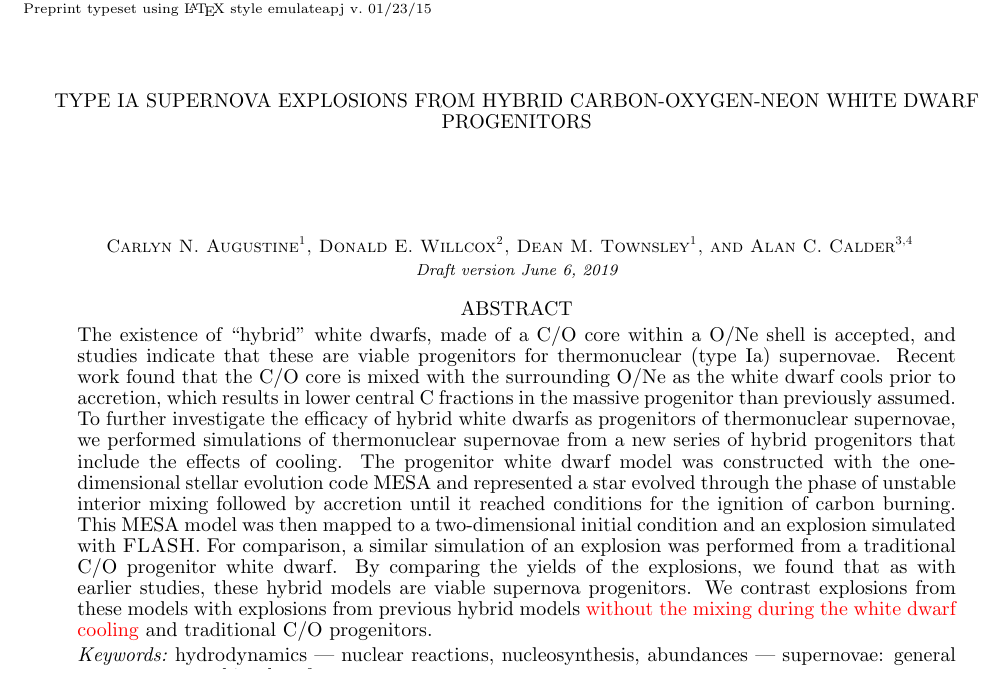
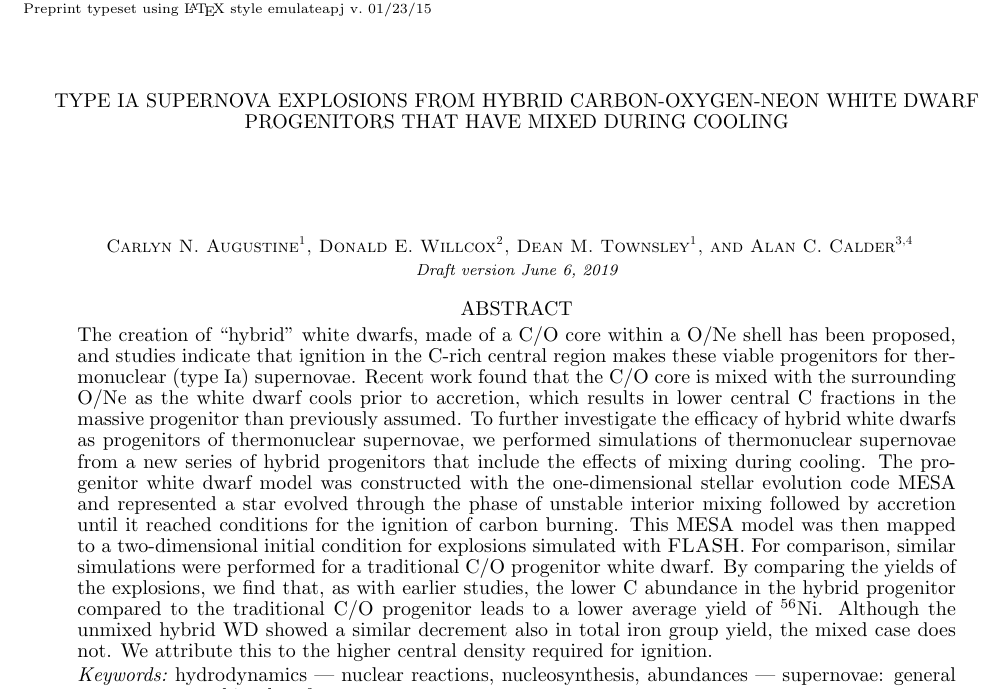
Before and after one commit to Flash-Star/hybrid-paper-brooks, a LaTeX document (paper/ms.tex): part of page 1 of 10, cut so that both start at the same text. Compiled offline with pdfLaTeX; a missing bibliography style is replaced by a similar one.

Commit message:
Cleanups for title and abstract

```diff
--- a/paper/ms.tex
+++ b/paper/ms.tex
@@ -124,7 +124,8 @@
 
 \begin{document}
 
-\title{Type Ia Supernova Explosions from Hybrid Carbon-Oxygen-Neon White Dwarf Progenitors}
+\title{Type Ia Supernova Explosions from Hybrid Carbon-Oxygen-Neon White
+Dwarf Progenitors That Have Mixed During Cooling}
 
 \author{
 Carlyn N.\ Augustine\altaffilmark{1},
@@ -152,8 +153,9 @@ and Alan C.\ Calder\altaffilmark{3,4}
 }
 
 \begin{abstract}
-The existence of ``hybrid" white dwarfs, made of a C/O
-core within a O/Ne shell is accepted, and studies indicate that these are
+The creation of ``hybrid" white dwarfs, made of a C/O
+core within a O/Ne shell has been proposed, and studies indicate that
+ignition in the C-rich central region makes these
 viable progenitors for thermonuclear (type Ia) supernovae.
 Recent work found that the C/O core is mixed with the surrounding O/Ne
 as the white dwarf cools prior to accretion, which results in lower central
@@ -161,19 +163,19 @@ C fractions in the massive progenitor than previously assumed. To further
 investigate the efficacy of hybrid white dwarfs as progenitors of
 thermonuclear supernovae, we performed simulations of thermonuclear
 supernovae from a new series of hybrid progenitors that include the
-effects of cooling. The progenitor white dwarf model
+effects of mixing during cooling. The progenitor white dwarf model
 was constructed with the one-dimensional stellar evolution code MESA and
 represented a star evolved through the phase of unstable interior mixing
 followed by accretion until it reached conditions for the ignition of
 carbon burning. This MESA model was then mapped to a two-dimensional initial
-condition and an explosion simulated with \FLASH. For comparison, a similar
-simulation of an explosion was performed from a traditional C/O progenitor
-white dwarf. By comparing the yields of the explosions, we found that as
-with earlier studies, these hybrid models are viable supernova progenitors.
-We contrast explosions from these models with explosions
-from previous hybrid models
-{\color{red} without the mixing during the white dwarf cooling}
-and traditional C/O progenitors.
+condition for explosions simulated with \FLASH. For comparison, similar
+simulations were performed for a traditional C/O progenitor
+white dwarf. By comparing the yields of the explosions, we find that, as
+with earlier studies, the lower C abundance in the hybrid progenitor compared
+to the traditional C/O progenitor leads to a lower average yield of $^{56}$Ni.
+Although the unmixed hybrid WD showed a similar decrement also in total iron
+group yield, the mixed case does not.  We attribute this to the higher
+central density required for ignition.
 \end{abstract}
 
 \keywords{hydrodynamics --- nuclear reactions, nucleosynthesis, abundances
```
Also changed, not shown: paper/ms.tex (1 more changed lines).
